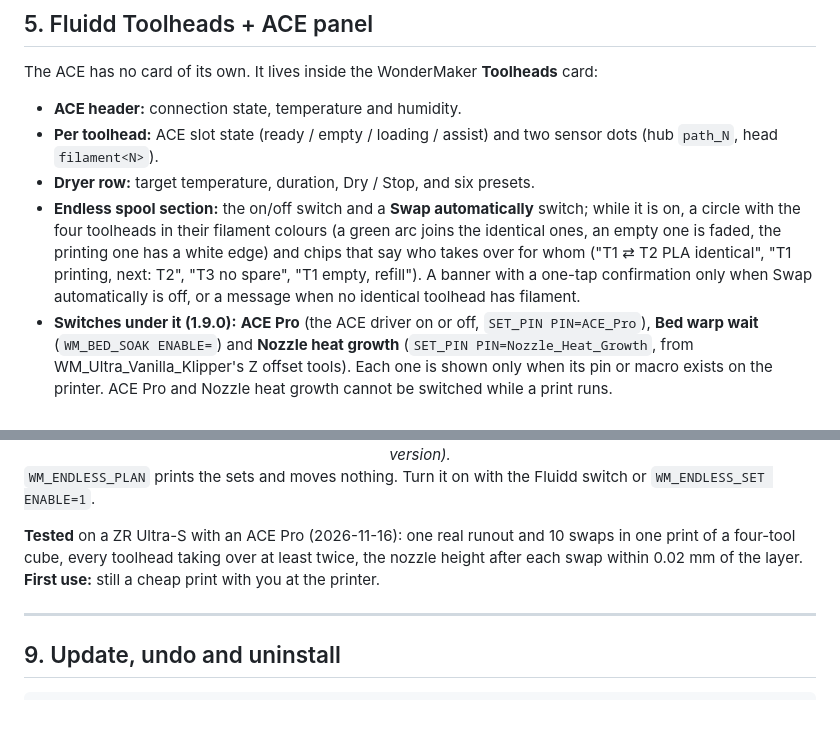
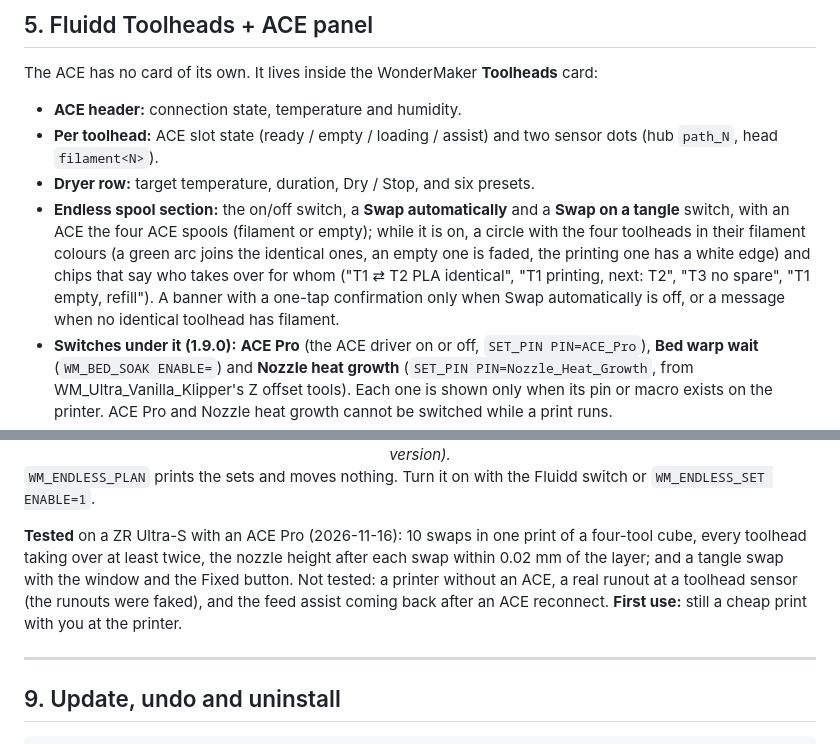
Before and after one commit to ducati1198/wm-ultra-fluidd-acepro-panel, a Markdown page: README.md, 2 parts joined by grey strips. Drawn GitHub-style; blank space fills up the shorter version.

```diff
--- a/README.md
+++ b/README.md
@@ -451,7 +451,7 @@ The ACE has no card of its own. It lives inside the WonderMaker **Toolheads** ca
 - **ACE header:** connection state, temperature and humidity.
 - **Per toolhead:** ACE slot state (ready / empty / loading / assist) and two sensor dots (hub `path_N`, head `filament<N>`).
 - **Dryer row:** target temperature, duration, Dry / Stop, and six presets.
-- **Endless spool section:** the on/off switch and a **Swap automatically** switch; while it is on, a circle with the four toolheads in their filament colours (a green arc joins the identical ones, an empty one is faded, the printing one has a white edge) and chips that say who takes over for whom ("T1 ⇄ T2 PLA identical", "T1 printing, next: T2", "T3 no spare", "T1 empty, refill"). A banner with a one-tap confirmation only when Swap automatically is off, or a message when no identical toolhead has filament.
+- **Endless spool section:** the on/off switch, a **Swap automatically** and a **Swap on a tangle** switch, with an ACE the four ACE spools (filament or empty); while it is on, a circle with the four toolheads in their filament colours (a green arc joins the identical ones, an empty one is faded, the printing one has a white edge) and chips that say who takes over for whom ("T1 ⇄ T2 PLA identical", "T1 printing, next: T2", "T3 no spare", "T1 empty, refill"). A banner with a one-tap confirmation only when Swap automatically is off, or a message when no identical toolhead has filament.
 - **Switches under it (1.9.0):** **ACE Pro** (the ACE driver on or off, `SET_PIN PIN=ACE_Pro`), **Bed warp wait** (`WM_BED_SOAK ENABLE=`) and **Nozzle heat growth** (`SET_PIN PIN=Nozzle_Heat_Growth`, from WM_Ultra_Vanilla_Klipper's Z offset tools). Each one is shown only when its pin or macro exists on the printer. ACE Pro and Nozzle heat growth cannot be switched while a print runs.
 - **Friendly sensor names (1.9.0):** the Filament Sensors card shows T<n> head filament, T<n> hub filament, T<n> in dock, Tool lock and Lock motor home, with the real Klipper name in small letters under each.
 - **Toolhead dialog → "ACE feeder · slot N":** Load from ACE, Unload to ACE, Feed assist on/off, manual Feed / Retract with length and speed, Stop motor.
@@ -627,7 +631,7 @@ How it works:
 
 `WM_ENDLESS_PLAN` prints the sets and moves nothing. Turn it on with the Fluidd switch or `WM_ENDLESS_SET ENABLE=1`.
 
-**Tested** on a ZR Ultra-S with an ACE Pro (2026-11-16): one real runout and 10 swaps in one print of a four-tool cube, every toolhead taking over at least twice, the nozzle height after each swap within 0.02 mm of the layer. **First use:** still a cheap print with you at the printer.
+**Tested** on a ZR Ultra-S with an ACE Pro (2026-11-16): 10 swaps in one print of a four-tool cube, every toolhead taking over at least twice, the nozzle height after each swap within 0.02 mm of the layer; and a tangle swap with the window and the Fixed button. Not tested: a printer without an ACE, a real runout at a toolhead sensor (the runouts were faked), and the feed assist coming back after an ACE reconnect. **First use:** still a cheap print with you at the printer.
 
 ---
 
```
Also changed, not shown: other parts of README.md (+10 -6 lines), CHANGELOG.md (+10 -0 lines), fluidd/README.md (+1 -1 lines), docs/img/fluidd-endless-section.png, docs/img/fluidd-toolhead-tiles.png (added), 8 other files.
